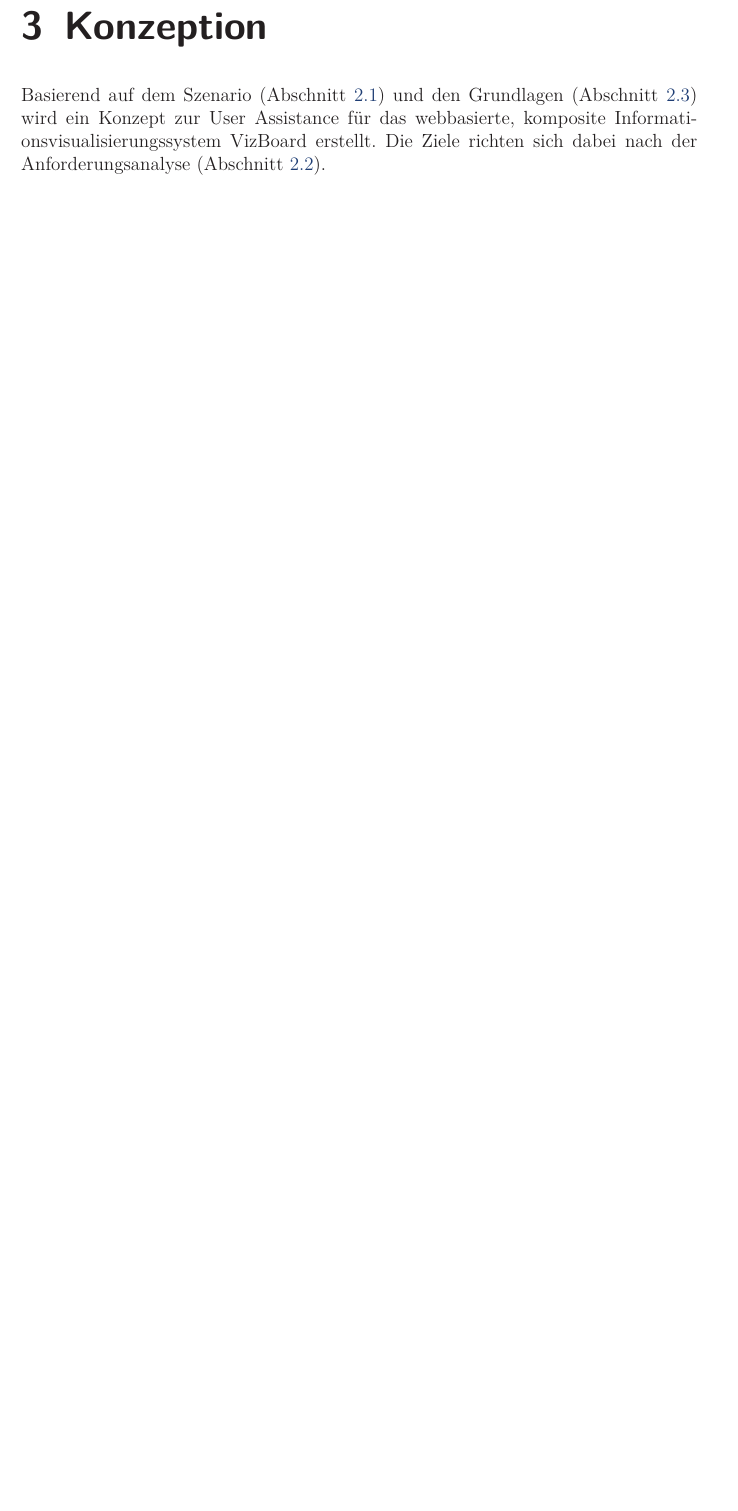
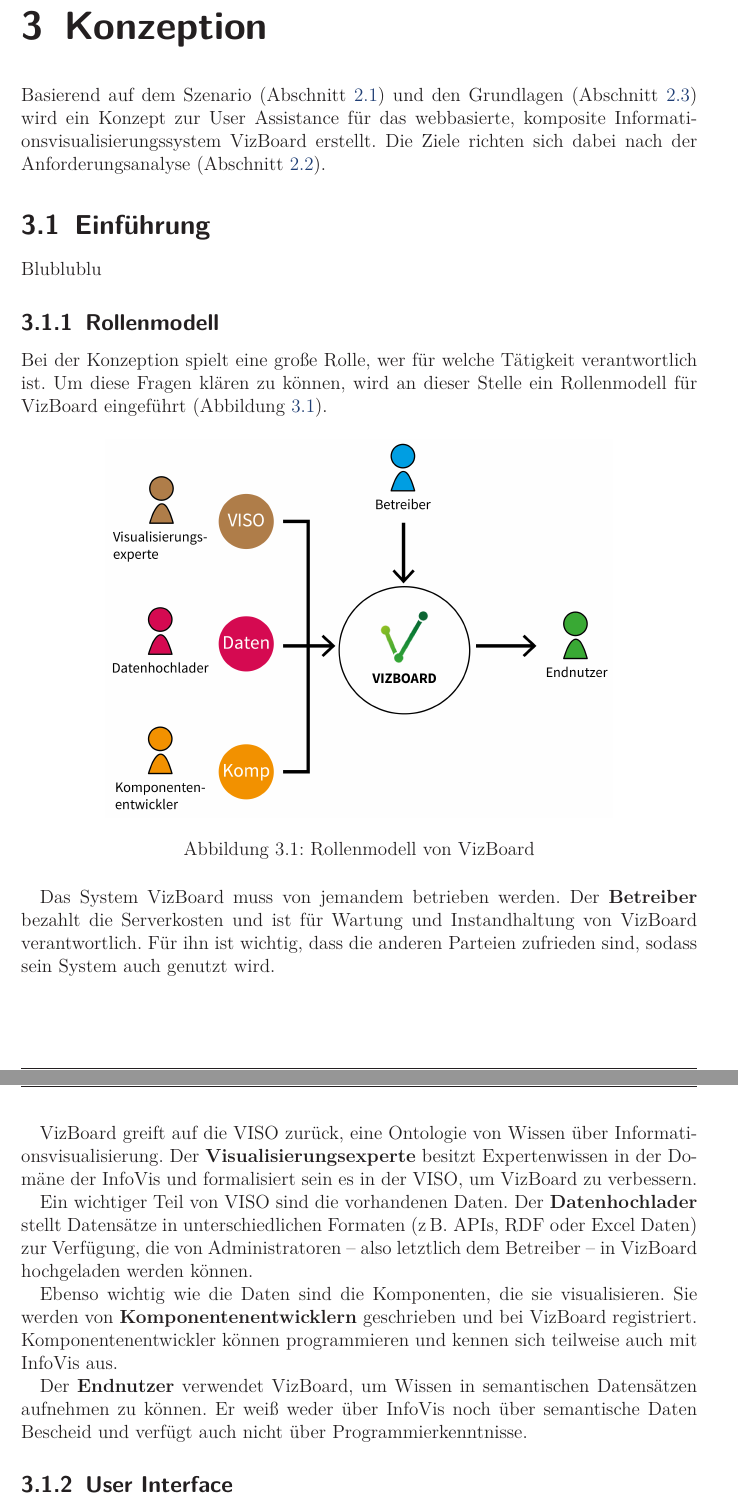
Before and after one commit to prayerslayer/diplomarbeit, a LaTeX thesis (da_piccolotto.tex): part of page 31 of 58 before the commit and two parts of pages 31 and 32 of 60 after it, the two joined at a grey line, cut so that both start at the same text, the shorter picture padded with empty space. Compiled offline with pdfLaTeX; an older LaTeX class or package is replaced by its successor.

Commit message:
section einführung

```diff
--- a/da_piccolotto.tex
+++ b/da_piccolotto.tex
@@ -663,3 +663,31 @@ yay
 
 Basierend auf dem Szenario (Abschnitt~\ref{section:standderforschung:szenario}) und den Grundlagen (Abschnitt~\ref{section:standderforschung:grundlagen}) wird ein Konzept zur User Assistance für das webbasierte, komposite Informationsvisualisierungssystem VizBoard erstellt. Die Ziele richten sich dabei nach der Anforderungsanalyse (Abschnitt~\ref{section:standderforschung:anforderungsanalyse}).
 
+\section{Einführung}
+\label{section:konzeption:einfuehrung}
+
+Blublublu
+
+\subsection{Rollenmodell}
+\label{section:konzeption:einfuehrung:rollenmodell}
+
+Bei der Konzeption spielt eine große Rolle, wer für welche Tätigkeit verantwortlich ist. Um diese Fragen klären zu können, wird an dieser Stelle ein Rollenmodell für VizBoard eingeführt (Abbildung~\ref{figure:rollenmodell}).
+
+\begin{figure}[htbp]
+   \centering
+   \includegraphics[width=0.75\textwidth]{images/konzeption-rollenmodell.png}
+   \caption{Rollenmodell von VizBoard}
+   \label{figure:rollenmodell}
+\end{figure}
+
+Das System VizBoard muss von jemandem betrieben werden. Der \textbf{Betreiber} bezahlt die Serverkosten und ist für Wartung und Instandhaltung von VizBoard verantwortlich. Für ihn ist wichtig, dass die anderen Parteien zufrieden sind, sodass sein System auch genutzt wird.
+
+VizBoard greift auf die VISO zurück, eine Ontologie von Wissen über Informationsvisualisierung. Der \textbf{Visualisierungsexperte} besitzt Expertenwissen in der Domäne der InfoVis und formalisiert sein es in der VISO, um VizBoard zu verbessern.
+
+Ein wichtiger Teil von VISO sind die vorhandenen Daten. Der \textbf{Datenhochlader} stellt Datensätze in unterschiedlichen Formaten (z\,B. APIs, RDF oder Excel Daten) zur Verfügung, die von Administratoren -- also letztlich dem Betreiber -- in VizBoard hochgeladen werden können.
+
+Ebenso wichtig wie die Daten sind die Komponenten, die sie visualisieren. Sie werden von \textbf{Komponentenentwicklern} geschrieben und bei VizBoard registriert. Komponentenentwickler können programmieren und kennen sich teilweise auch mit InfoVis aus.
+
+Der \textbf{Endnutzer} verwendet VizBoard, um Wissen in semantischen Datensätzen aufnehmen zu können. Er weiß weder über InfoVis noch über semantische Daten Bescheid und verfügt auch nicht über Programmierkenntnisse.
+
+\subsection{User Interface}
```
Also changed, not shown: images/konzeption-rollenmodell.png (added), images/konzeption-ui-grundlage.png (added), images/vizboard-logo.png (added), da_piccolotto.tex (15 more changed lines), 2 other files.
